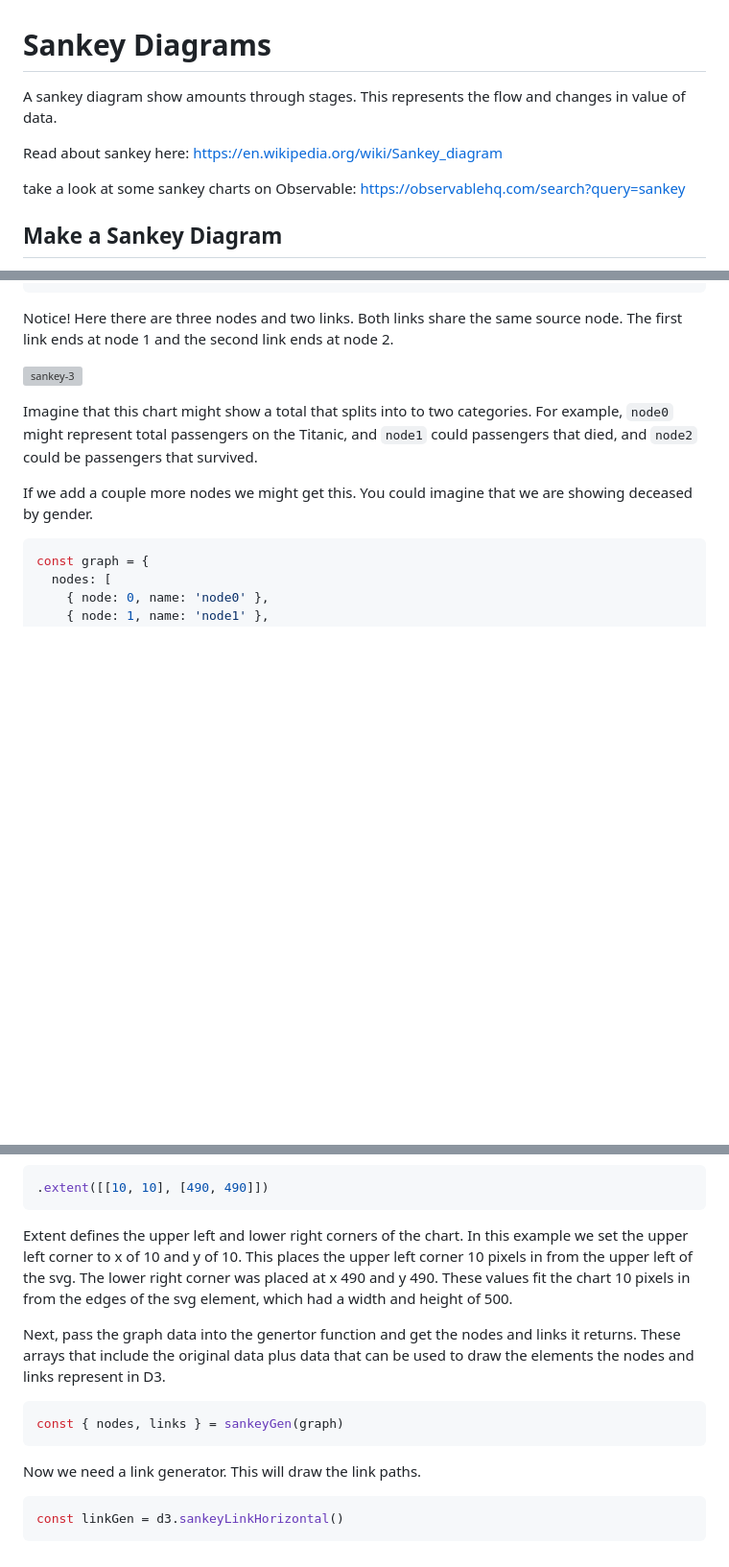
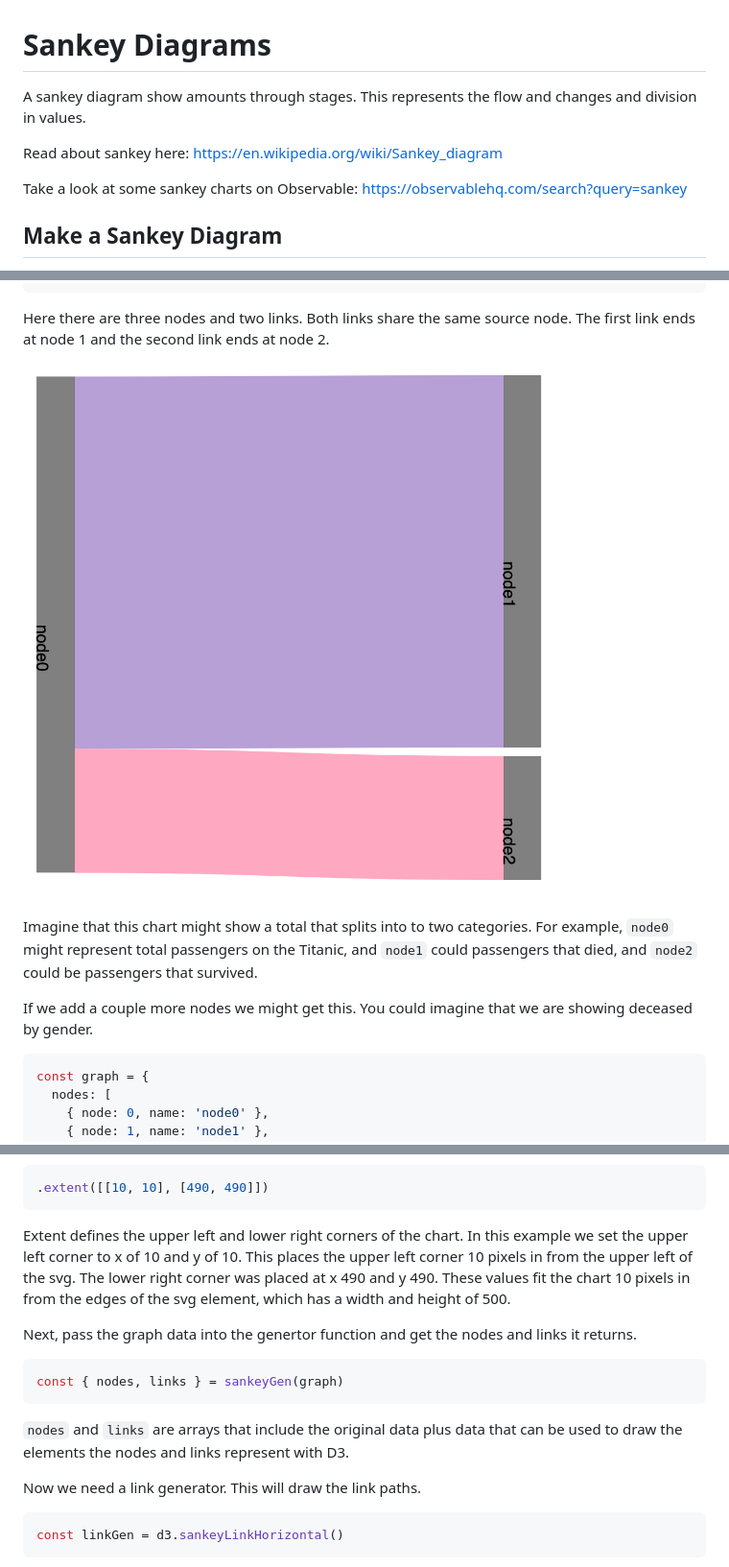
Before and after one commit to Tech-at-DU/d3-tutorial, a Markdown page: 21-sankey/readme.md, 3 parts joined by grey strips. Shown: that part at 96% size. Drawn GitHub-style; blank space fills up the shorter version; grey boxes are pictures that could not be loaded.

````diff
--- a/21-sankey/readme.md
+++ b/21-sankey/readme.md
@@ -1,10 +1,10 @@
 # Sankey Diagrams
 
-A sankey diagram show amounts through stages. This represents the flow and changes in value of data.
+A sankey diagram show amounts through stages. This represents the flow and changes and division in values.
 
 Read about sankey here: https://en.wikipedia.org/wiki/Sankey_diagram
 
-take a look at some sankey charts on Observable: https://observablehq.com/search?query=sankey
+Take a look at some sankey charts on Observable: https://observablehq.com/search?query=sankey
 
 ## Make a Sankey Diagram
 This example will create a sankey chart using vanilla html and D3. We won't be using React for this. You could take the ideas here and combine them with the previous tutorial to create a React version of this project!
@@ -121,9 +121,9 @@ const graph = {
 }
 ```
 
-Notice! Here there are three nodes and two links. Both links share the same source node. The first link ends at node 1 and the second link ends at node 2.
+Here there are three nodes and two links. Both links share the same source node. The first link ends at node 1 and the second link ends at node 2.
 
-![sankey-3]()
+![sankey-3](./images/sankey-3.png)
 
 Imagine that this chart might show a total that splits into to two categories. For example, `node0` might represent total passengers on the Titanic, and `node1` could passengers that died, and `node2` could be passengers that survived.
 
@@ -293,13 +294,15 @@ Might look like this.
 .extent([[10, 10], [490, 490]])
 ```
 
-Extent defines the upper left and lower right corners of the chart. In this example we set the upper left corner to x of 10 and y of 10. This places the upper left corner 10 pixels in from the upper left of the svg. The lower right corner was placed at x 490 and y 490. These values fit the chart 10 pixels in from the edges of the svg element, which had a width and height of 500.
+Extent defines the upper left and lower right corners of the chart. In this example we set the upper left corner to x of 10 and y of 10. This places the upper left corner 10 pixels in from the upper left of the svg. The lower right corner was placed at x 490 and y 490. These values fit the chart 10 pixels in from the edges of the svg element, which has a width and height of 500.
 
-Next, pass the graph data into the genertor function and get the nodes and links it returns. These arrays that include the original data plus data that can be used to draw the elements the nodes and links represent in D3.
+Next, pass the graph data into the genertor function and get the nodes and links it returns.
 
 ```js
 const { nodes, links } = sankeyGen(graph)
 ```
+
+`nodes` and `links` are arrays that include the original data plus data that can be used to draw the elements the nodes and links represent with D3.
 
 Now we need a link generator. This will draw the link paths.
 
````
Also changed, not shown: other parts of 21-sankey/readme.md (+13 -12 lines).
